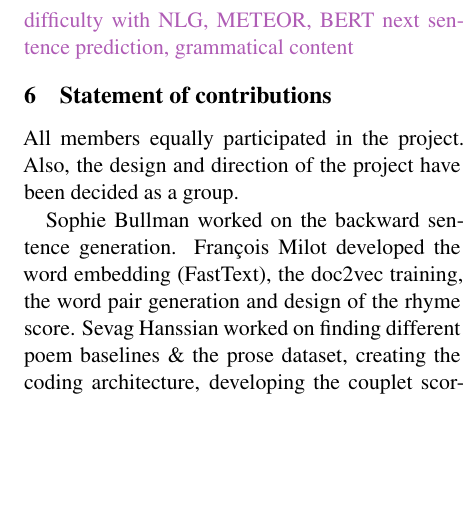
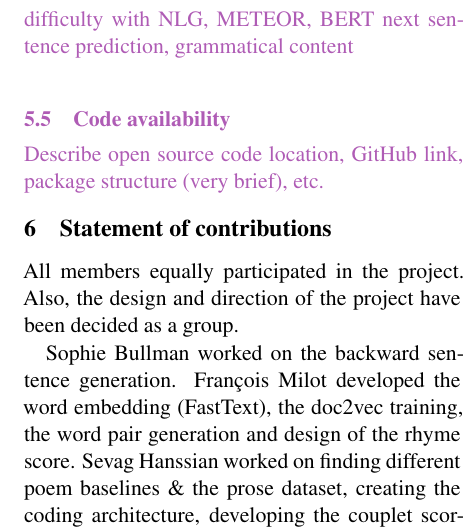
Before and after one commit to milhouse74/prose2poetry, a LaTeX paper (docs/report/final_report.tex): part of one column of page 6 of 6, cut so that both start at the same text, the shorter picture padded with empty space. Compiled offline with XeLaTeX.

Commit message:
Add a placeholder for github link/open source code

```diff
--- a/docs/report/final_report.tex
+++ b/docs/report/final_report.tex
@@ -442,6 +442,11 @@ There is no readily available mapping between CMUdict pronunciation and WordNet
 difficulty with NLG, METEOR, BERT next sentence prediction, grammatical content
 }
 
+\textcolor{Orchid}{
+\subsection{Code availability}
+Describe open source code location, GitHub link, package structure (very brief), etc.
+}
+
 %%%%%%%%%%%%%%
 % STAT OF CONT		%
 %%%%%%%%%%%%%%
```
